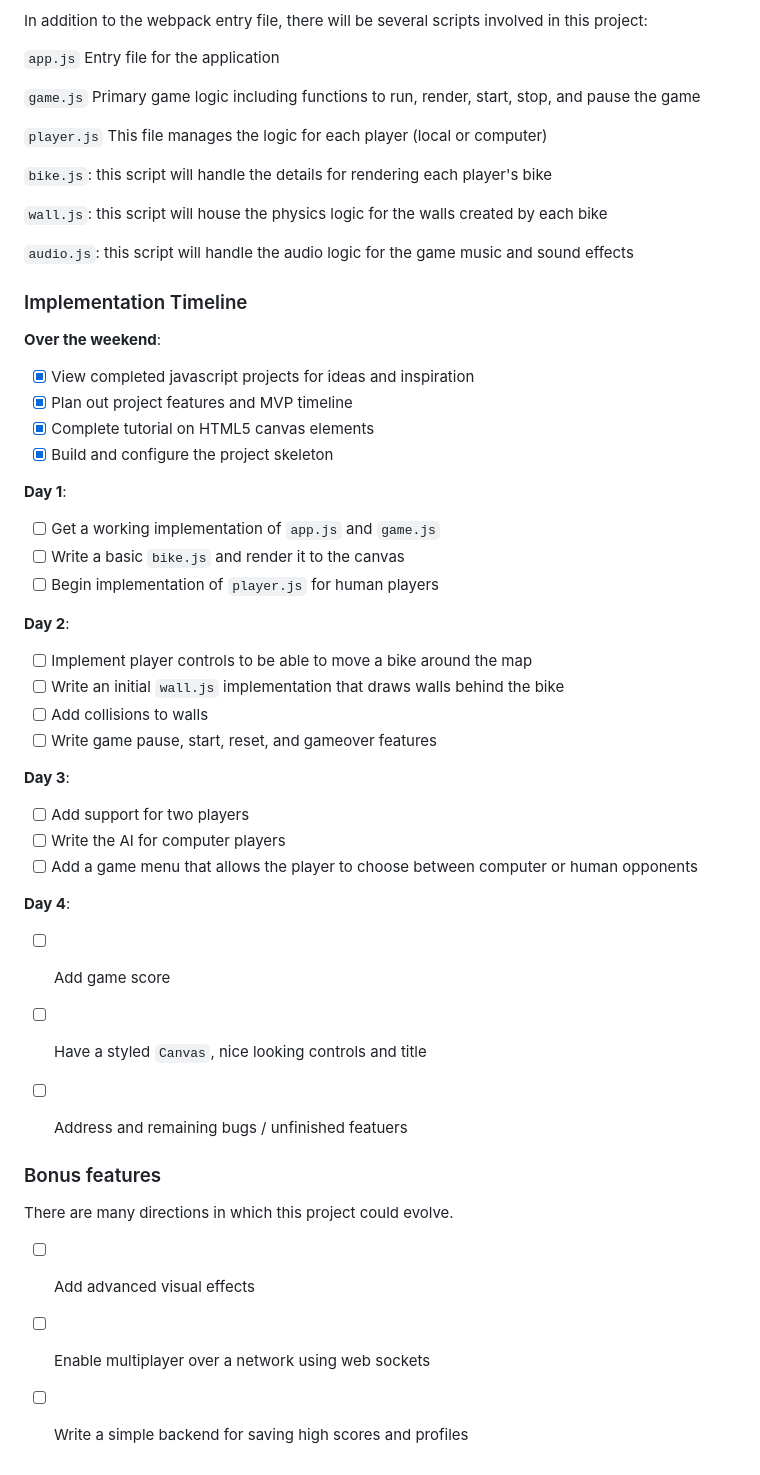
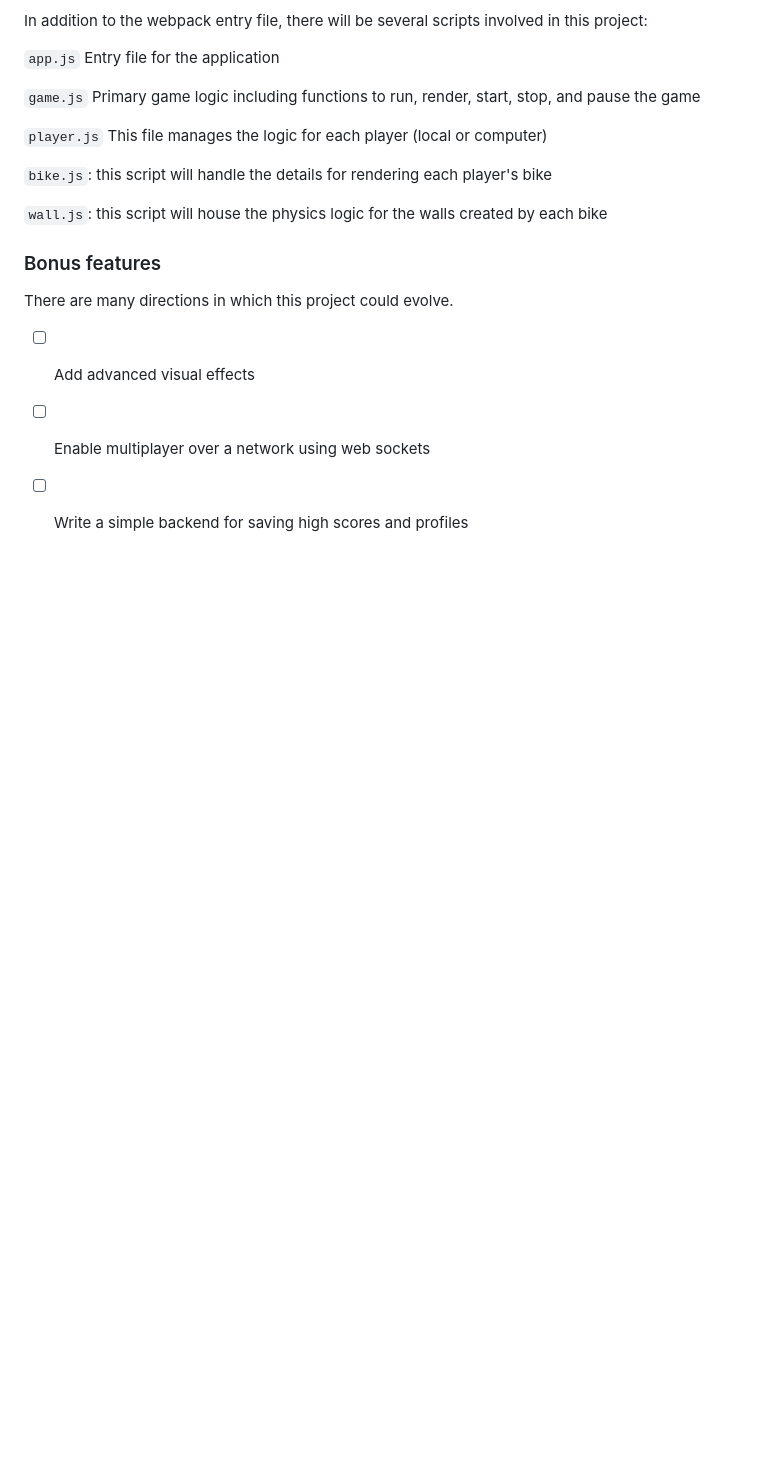
Before and after one commit to bmsheets/lightbike, a Markdown page: README.md, the part around the change printed below. Rendered like a GitHub page; blank space fills up the shorter version.

```diff
--- a/README.md
+++ b/README.md
@@ -51,43 +41,6 @@ In addition to the webpack entry file, there will be several scripts involved in
 
 `wall.js`: this script will house the physics logic for the walls created by each bike
 
-`audio.js`: this script will handle the audio logic for the game music and sound effects
-
-
-### Implementation Timeline
-
-**Over the weekend**:
-- [x] View completed javascript projects for ideas and inspiration
-- [x] Plan out project features and MVP timeline
-- [x] Complete tutorial on HTML5 canvas elements
-- [x] Build and configure the project skeleton
-
-**Day 1**:
-
-- [ ] Get a working implementation of `app.js` and `game.js`
-- [ ] Write a basic `bike.js` and render it to the canvas
-- [ ] Begin implementation of `player.js` for human players
-
-**Day 2**:
-
-- [ ] Implement player controls to be able to move a bike around the map
-- [ ] Write an initial `wall.js` implementation that draws walls behind the bike
-- [ ] Add collisions to walls
-- [ ] Write game pause, start, reset, and gameover features
-
-**Day 3**:
-
-- [ ] Add support for two players
-- [ ] Write the AI for computer players
-- [ ] Add a game menu that allows the player to choose between computer or human opponents
-
-**Day 4**:
-
-- [ ] Add game score
-- [ ] Have a styled `Canvas`, nice looking controls and title
-- [ ] Address and remaining bugs / unfinished featuers
-
-
 ### Bonus features
 
 There are many directions in which this project could evolve.
```
Also changed, not shown: other parts of README.md (+5 -15 lines), assets/lightbike1.png (added), 1 other file.
